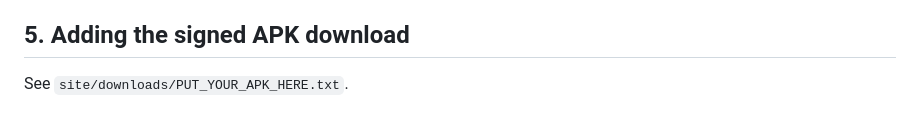
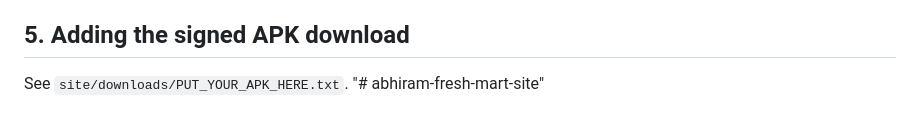
Before and after one commit to swarnajeswanth/abhiram-fresh-mart-site, a Markdown page: README.md, the part around the change. GitHub-like rendering.

```diff
--- a/README.md
+++ b/README.md
@@ -103,3 +103,4 @@ When the vendor, rider, or admin apps are ready:
 ## 5. Adding the signed APK download
 
 See `site/downloads/PUT_YOUR_APK_HERE.txt`.
+"# abhiram-fresh-mart-site"
```
